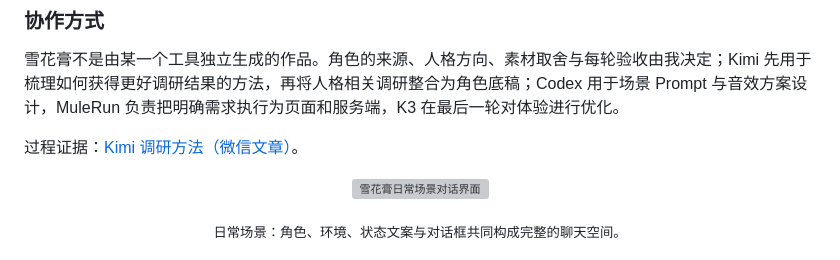
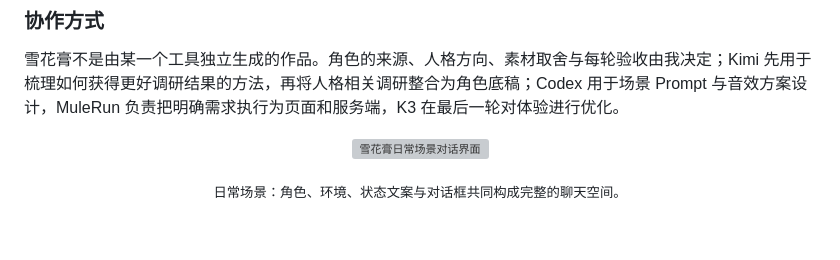
Before and after one commit to 899ms/xuehuagao-app, a Markdown page: README.md, the part around the change. GitHub-like rendering; blank space fills up the shorter version; grey boxes are pictures that could not be loaded.

Commit message:
docs: 移除过程证据链接

```diff
--- a/README.md
+++ b/README.md
@@ -19,8 +19,6 @@
 ### 协作方式
 
 雪花膏不是由某一个工具独立生成的作品。角色的来源、人格方向、素材取舍与每轮验收由我决定；Kimi 先用于梳理如何获得更好调研结果的方法，再将人格相关调研整合为角色底稿；Codex 用于场景 Prompt 与音效方案设计，MuleRun 负责把明确需求执行为页面和服务端，K3 在最后一轮对体验进行优化。
-
-过程证据：[Kimi 调研方法（微信文章）](https://mp.weixin.qq.com/s/wmqdOD8DoP7CTrG9FigjYw)。
 
 <p align="center">
   <img src="public/showcase/assets/shots/02_scene_normal.jpg" alt="雪花膏日常场景对话界面" width="720">
```
